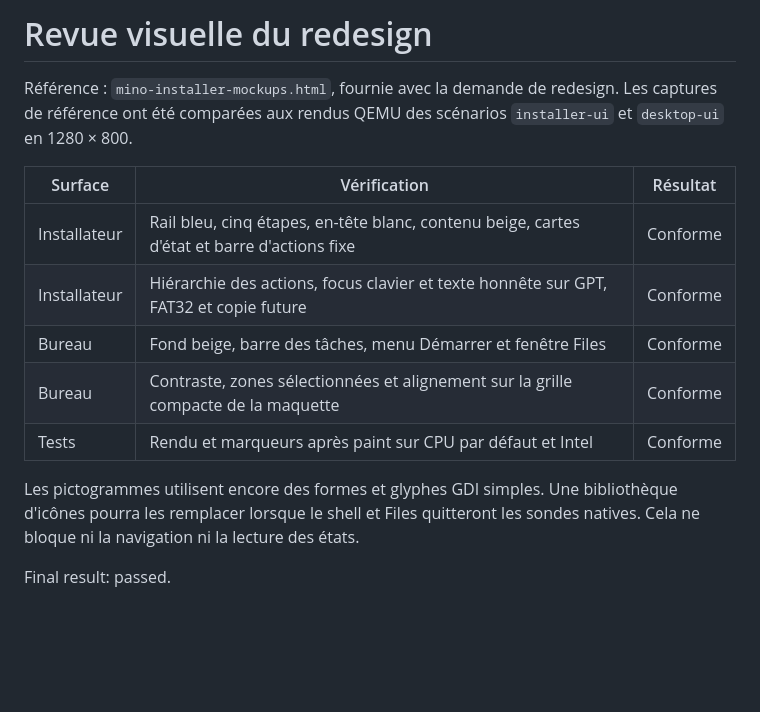
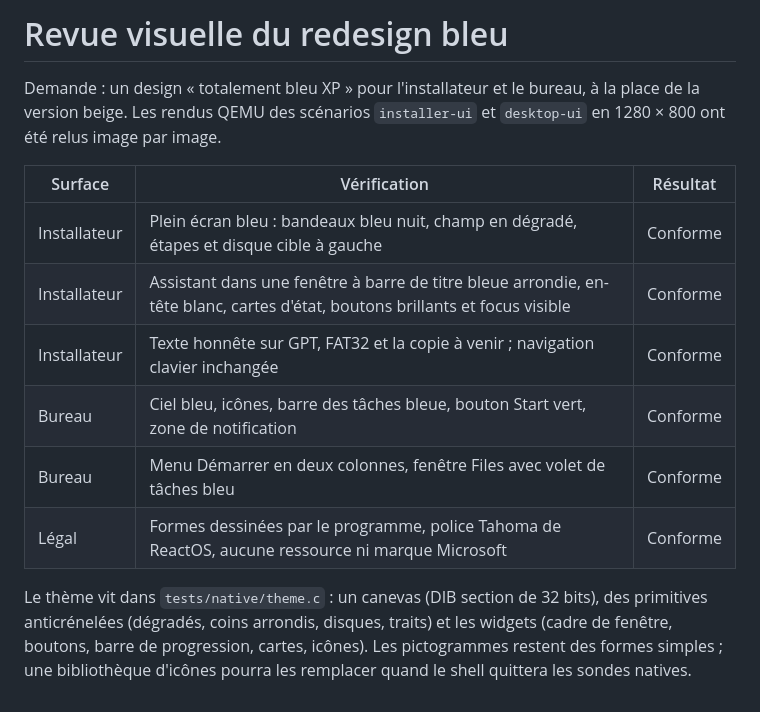
Before and after one commit to pentest30/mini-nt-os, a Markdown page: design-qa.md, the part around the change. Drawn GitHub-style; blank space fills up the shorter version.

```diff
--- a/design-qa.md
+++ b/design-qa.md
@@ -1,20 +1,21 @@
-# Revue visuelle du redesign
+# Revue visuelle du redesign bleu
 
-Référence : `mino-installer-mockups.html`, fournie avec la demande de
-redesign. Les captures de référence ont été comparées aux rendus QEMU des
-scénarios `installer-ui` et `desktop-ui` en 1280 × 800.
+Demande : un design « totalement bleu XP » pour l'installateur et le bureau, à
+la place de la version beige. Les rendus QEMU des scénarios `installer-ui` et
+`desktop-ui` en 1280 × 800 ont été relus image par image.
 
 | Surface | Vérification | Résultat |
 |---|---|---|
-| Installateur | Rail bleu, cinq étapes, en-tête blanc, contenu beige, cartes d'état et barre d'actions fixe | Conforme |
-| Installateur | Hiérarchie des actions, focus clavier et texte honnête sur GPT, FAT32 et copie future | Conforme |
-| Bureau | Fond beige, barre des tâches, menu Démarrer et fenêtre Files | Conforme |
-| Bureau | Contraste, zones sélectionnées et alignement sur la grille compacte de la maquette | Conforme |
-| Tests | Rendu et marqueurs après paint sur CPU par défaut et Intel | Conforme |
+| Installateur | Plein écran bleu : bandeaux bleu nuit, champ en dégradé, étapes et disque cible à gauche | Conforme |
+| Installateur | Assistant dans une fenêtre à barre de titre bleue arrondie, en-tête blanc, cartes d'état, boutons brillants et focus visible | Conforme |
+| Installateur | Texte honnête sur GPT, FAT32 et la copie à venir ; navigation clavier inchangée | Conforme |
+| Bureau | Ciel bleu, icônes, barre des tâches bleue, bouton Start vert, zone de notification | Conforme |
+| Bureau | Menu Démarrer en deux colonnes, fenêtre Files avec volet de tâches bleu | Conforme |
+| Légal | Formes dessinées par le programme, police Tahoma de ReactOS, aucune ressource ni marque Microsoft | Conforme |
 
-Les pictogrammes utilisent encore des formes et glyphes GDI simples. Une
-bibliothèque d'icônes pourra les remplacer lorsque le shell et Files
-quitteront les sondes natives. Cela ne bloque ni la navigation ni la lecture
-des états.
-
-Final result: passed.
+Le thème vit dans `tests/native/theme.c` : un canevas (DIB section de
+32 bits), des primitives anticrénelées (dégradés, coins arrondis, disques,
+traits) et les widgets (cadre de fenêtre, boutons, barre de progression,
+cartes, icônes). Les pictogrammes restent des formes simples ; une
+bibliothèque d'icônes pourra les remplacer quand le shell quittera les sondes
+natives.
```
Also changed, not shown: docs/compat/install-ui.md (+25 -13 lines), docs/images/desktop-ui-redesign.png, docs/images/installer-ui-redesign.png.
